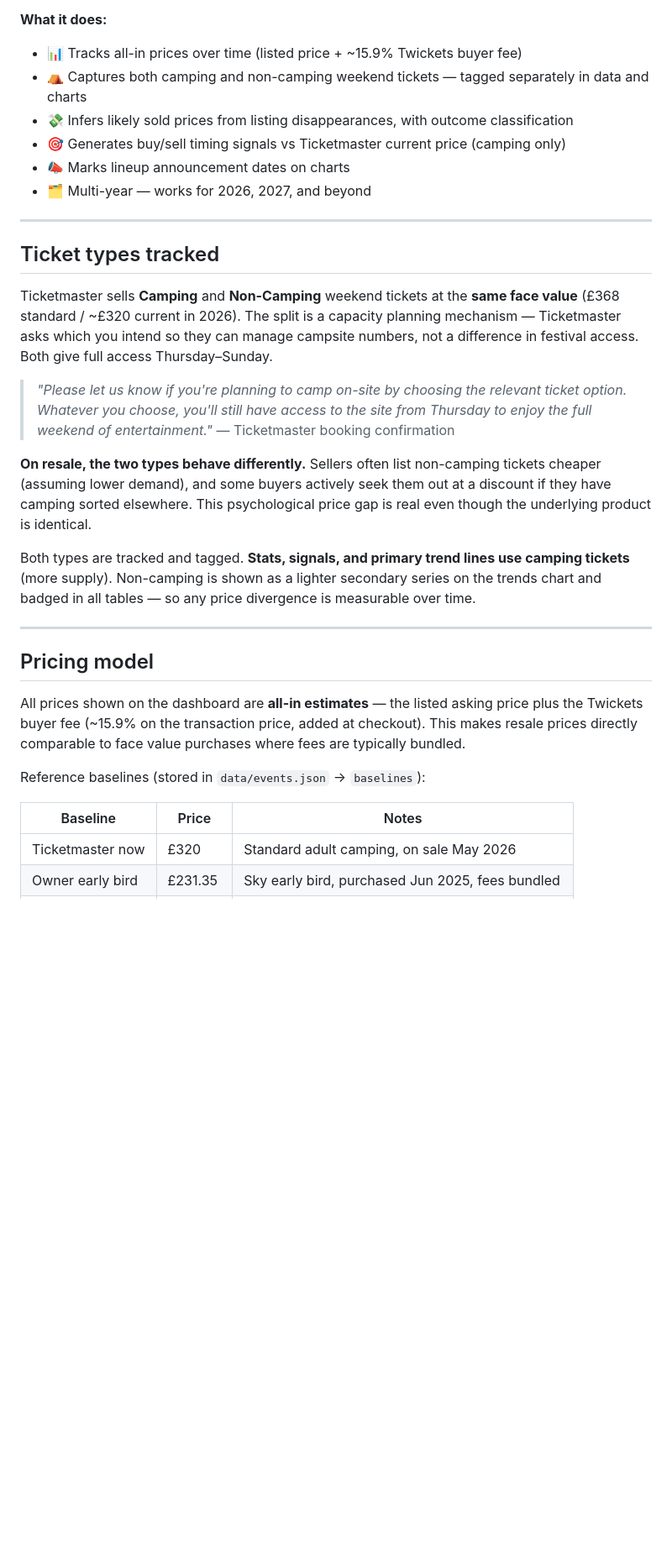
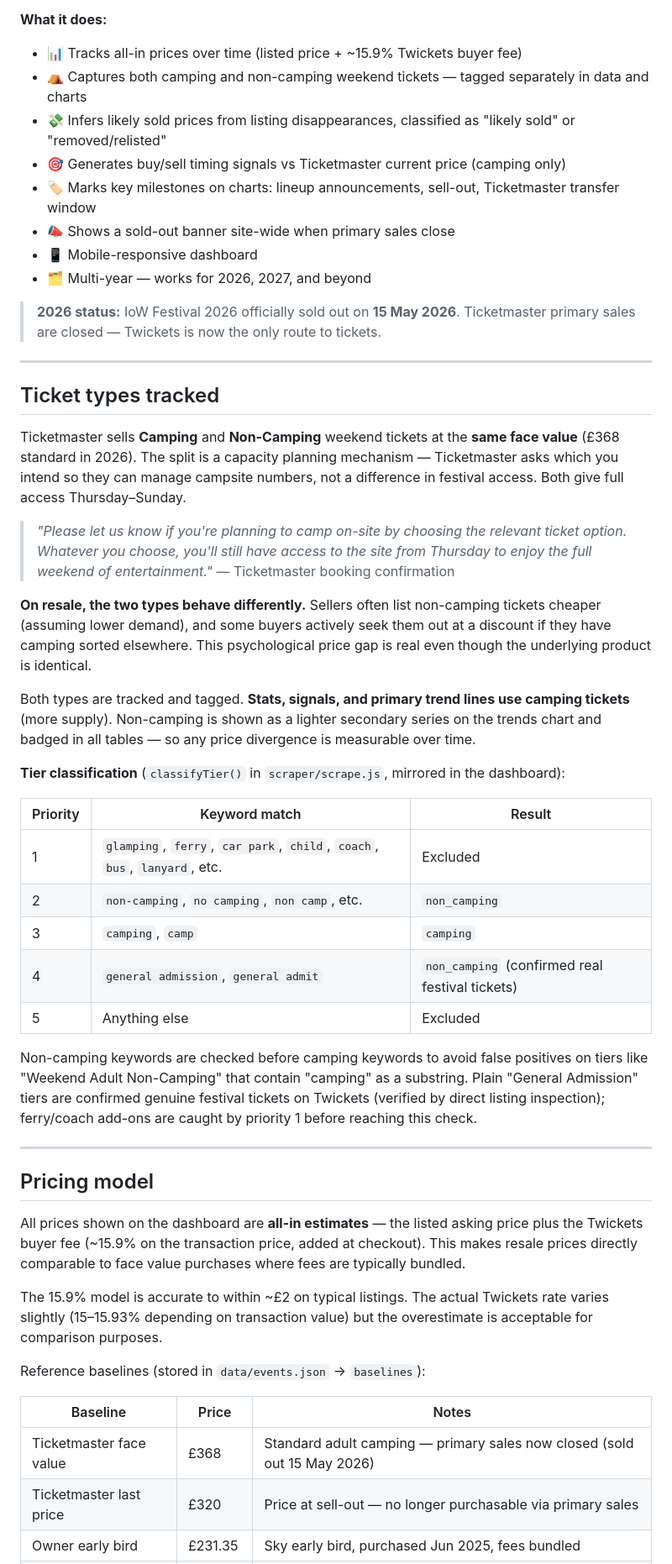
Before and after one commit to TimothyT99/iow-ticket-tracker, a Markdown page: README.md, the part around one of its changes. Shown at 84% size. GitHub-like rendering; blank space fills up the shorter version.

```diff
--- a/README.md
+++ b/README.md
@@ -7,19 +7,23 @@ and serves a live dashboard via Netlify.
 **What it does:**
 - 📊 Tracks all-in prices over time (listed price + ~15.9% Twickets buyer fee)
 - ⛺ Captures both camping and non-camping weekend tickets — tagged separately in data and charts
-- 💸 Infers likely sold prices from listing disappearances, with outcome classification
+- 💸 Infers likely sold prices from listing disappearances, classified as "likely sold" or "removed/relisted"
 - 🎯 Generates buy/sell timing signals vs Ticketmaster current price (camping only)
-- 📣 Marks lineup announcement dates on charts
+- 🏷️ Marks key milestones on charts: lineup announcements, sell-out, Ticketmaster transfer window
+- 📣 Shows a sold-out banner site-wide when primary sales close
+- 📱 Mobile-responsive dashboard
 - 🗂 Multi-year — works for 2026, 2027, and beyond
+
+> **2026 status:** IoW Festival 2026 officially sold out on **15 May 2026**. Ticketmaster primary sales are closed — Twickets is now the only route to tickets.
 
 ---
 
 ## Ticket types tracked
 
 Ticketmaster sells **Camping** and **Non-Camping** weekend tickets at the **same face value**
-(£368 standard / ~£320 current in 2026). The split is a capacity planning mechanism — Ticketmaster
-asks which you intend so they can manage campsite numbers, not a difference in festival access.
-Both give full access Thursday–Sunday.
+(£368 standard in 2026). The split is a capacity planning mechanism — Ticketmaster asks which
+you intend so they can manage campsite numbers, not a difference in festival access. Both give
+full access Thursday–Sunday.
 
 > *"Please let us know if you're planning to camp on-site by choosing the relevant ticket option.
 > Whatever you choose, you'll still have access to the site from Thursday to enjoy the full weekend
@@ -33,6 +37,21 @@ Both types are tracked and tagged. **Stats, signals, and primary trend lines use
 (more supply). Non-camping is shown as a lighter secondary series on the trends chart and badged
 in all tables — so any price divergence is measurable over time.
 
+**Tier classification** (`classifyTier()` in `scraper/scrape.js`, mirrored in the dashboard):
+
+| Priority | Keyword match | Result |
+|---|---|---|
+| 1 | `glamping`, `ferry`, `car park`, `child`, `coach`, `bus`, `lanyard`, etc. | Excluded |
+| 2 | `non-camping`, `no camping`, `non camp`, etc. | `non_camping` |
+| 3 | `camping`, `camp` | `camping` |
+| 4 | `general admission`, `general admit` | `non_camping` (confirmed real festival tickets) |
+| 5 | Anything else | Excluded |
+
+Non-camping keywords are checked before camping keywords to avoid false positives on tiers
+like "Weekend Adult Non-Camping" that contain "camping" as a substring. Plain "General Admission"
+tiers are confirmed genuine festival tickets on Twickets (verified by direct listing inspection);
+ferry/coach add-ons are caught by priority 1 before reaching this check.
+
 ---
 
 ## Pricing model
@@ -41,9 +60,14 @@ All prices shown on the dashboard are **all-in estimates** — the listed asking
 Twickets buyer fee (~15.9% on the transaction price, added at checkout). This makes resale prices
 directly comparable to face value purchases where fees are typically bundled.
 
+The 15.9% model is accurate to within ~£2 on typical listings. The actual Twickets rate varies
+slightly (15–15.93% depending on transaction value) but the overestimate is acceptable for
+comparison purposes.
+
 Reference baselines (stored in `data/events.json` → `baselines`):
 
 | Baseline | Price | Notes |
 |---|---|---|
-| Ticketmaster now | £320 | Standard adult camping, on sale May 2026 |
+| Ticketmaster face value | £368 | Standard adult camping — primary sales now closed (sold out 15 May 2026) |
+| Ticketmaster last price | £320 | Price at sell-out — no longer purchasable via primary sales |
 | Owner early bird | £231.35 | Sky early bird, purchased Jun 2025, fees bundled |
```
Also changed, not shown: other parts of README.md (+109 -44 lines).
